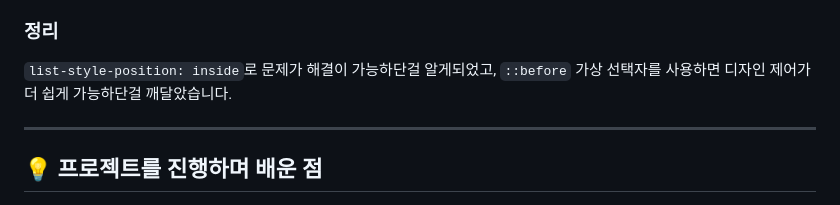
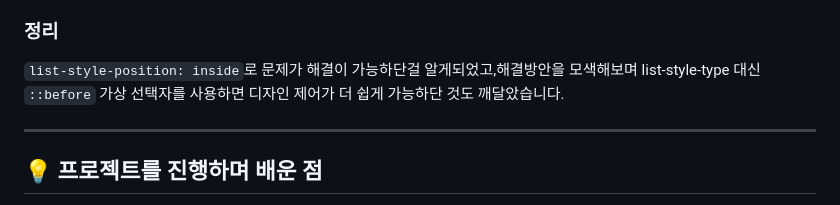
Before and after one commit to myoojin03-a11y/Hwaseong-City-Tourism-and-Culture-Foundation-Renewal-Project, a Markdown page: README.md, the part around the change. GitHub-like rendering.

```diff
--- a/README.md
+++ b/README.md
@@ -311,7 +311,7 @@ li {
 - `padding-left` 적용 시 **텍스트와 불릿이 함께 이동**
 
 ### 정리
-`list-style-position: inside`로 문제가 해결이 가능하단걸 알게되었고, `::before` 가상 선택자를 사용하면 디자인 제어가 더 쉽게 가능하단걸 깨달았습니다.
+`list-style-position: inside`로 문제가 해결이 가능하단걸 알게되었고,해결방안을 모색해보며 list-style-type 대신 `::before` 가상 선택자를 사용하면 디자인 제어가 더 쉽게 가능하단 것도 깨달았습니다.
 
 
 ---
```
